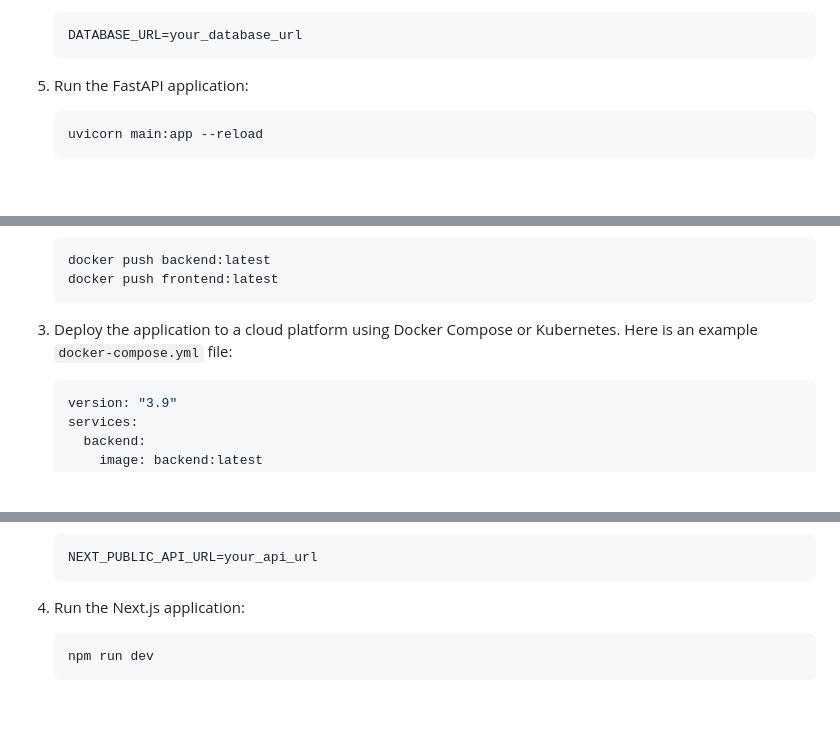
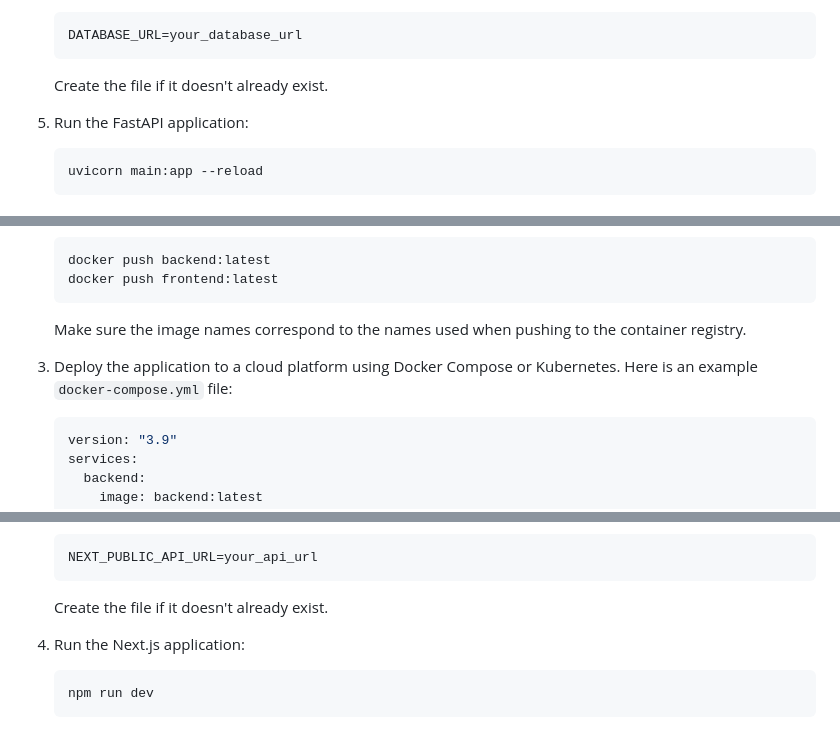
Before and after one commit to mo7amedgom3a/Easy-Deploy, a Markdown page: README.md, 3 parts joined by grey strips. GitHub-like rendering; blank space fills up the shorter version.

Commit message:
Update README.md to clarify file creation steps and deployment instructions

````diff
--- a/README.md
+++ b/README.md
@@ -39,7 +39,9 @@ Easy Deploy is a full-stack application that simplifies the deployment process.
     DATABASE_URL=your_database_url
     ```
 
-5. Run the FastAPI application:
+    Create the file if it doesn't already exist.
+
+6. Run the FastAPI application:
 
     ```bash
     uvicorn main:app --reload
@@ -81,7 +83,9 @@ To deploy the application, you will need to containerize the backend and fronten
     docker push frontend:latest
     ```
 
-3. Deploy the application to a cloud platform using Docker Compose or Kubernetes. Here is an example `docker-compose.yml` file:
+    Make sure the image names correspond to the names used when pushing to the container registry.
+
+4. Deploy the application to a cloud platform using Docker Compose or Kubernetes. Here is an example `docker-compose.yml` file:
 
     ```yaml
     version: "3.9"
@@ -153,7 +157,9 @@ We welcome contributions to the project! Here are the steps to contribute:
     NEXT_PUBLIC_API_URL=your_api_url
     ```
 
-4. Run the Next.js application:
+    Create the file if it doesn't already exist.
+
+5. Run the Next.js application:
 
     ```bash
     npm run dev
````
